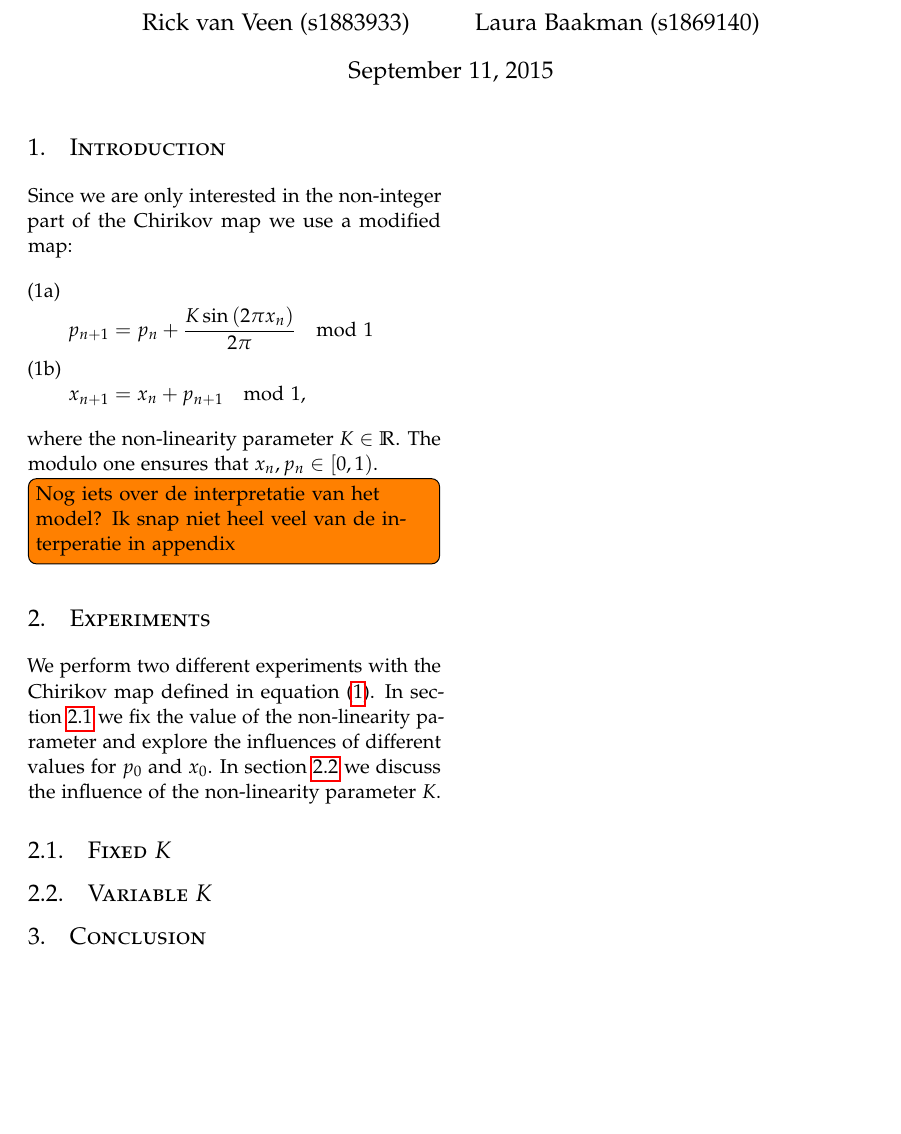
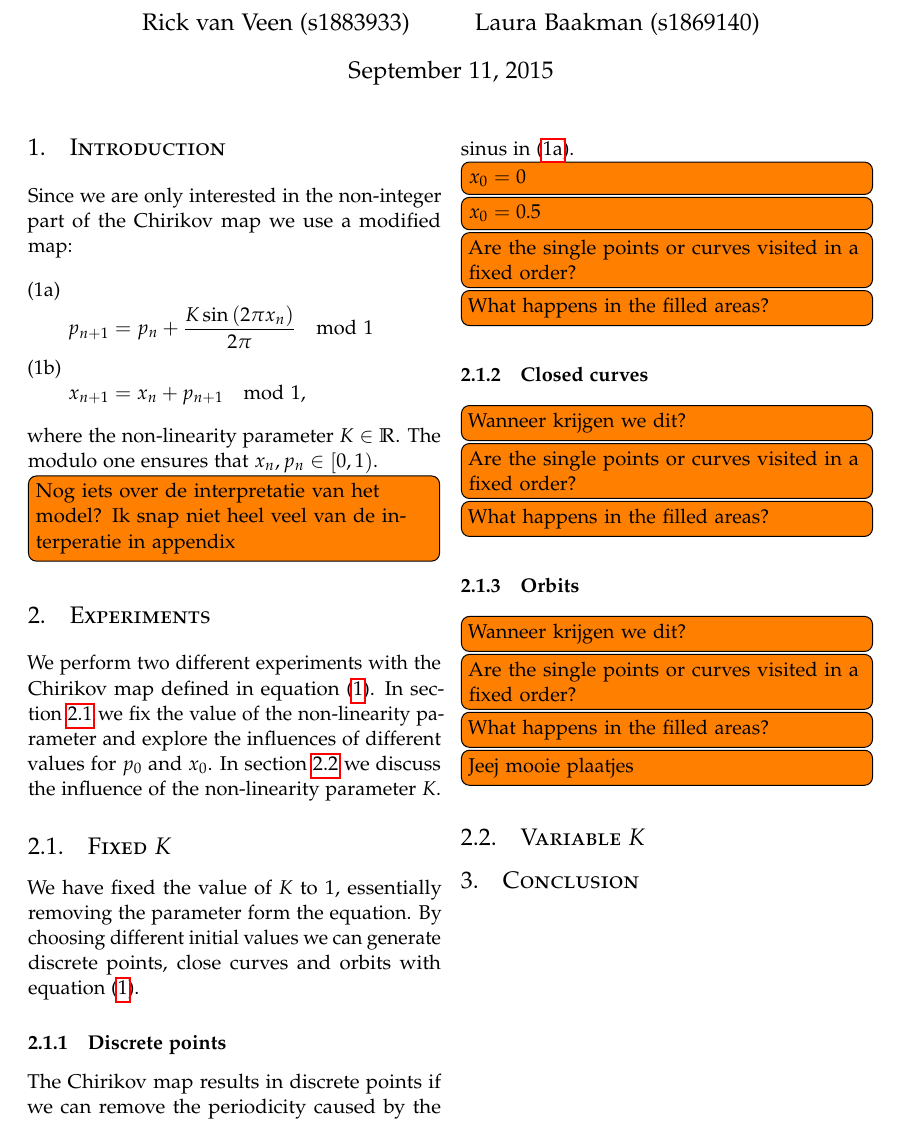
Before and after one commit to lauraBaakman/Modelling-and-Simulation, a LaTeX problem sheet (Practica/Assignment 1/report/practicum1.tex, which reads Practica/Assignment 1/report/experiment.tex): part of page 1 of 3, cut so that both start at the same text, the shorter picture padded with empty space. Compiled offline with pdfLaTeX.

Commit message:
Beetje meer blaat, maar voor todos.

```diff
--- a/Practica/Assignment 1/report/experiment.tex
+++ b/Practica/Assignment 1/report/experiment.tex
@@ -3,7 +3,31 @@ We perform two different experiments with the Chirikov map defined in \cref{eq:c
 
 \subsection[]{Fixed $K$}
 \label{ss:fixed}
+	We have fixed the value of $K$ to 1, essentially removing the parameter form the equation. By choosing different initial values we can generate discrete points, close curves and orbits with \cref{eq:chirikov}.
 
+	\subsubsection{Discrete points}
+	The Chirikov map results in discrete points if we can remove the periodicity caused by the sinus in \eqref{eq:chirikov:p}.
+
+	\todo[inline]{$x_0 = 0$}
+
+	\todo[inline]{$x_0 = 0.5$}
+
+
+	\todo[inline]{Are the single points or curves visited in a fixed order?}
+	\todo[inline]{What happens in the filled areas?}
+
+	\subsubsection{Closed curves}
+	\todo[inline]{Wanneer krijgen we dit?}
+	\todo[inline]{Are the single points or curves visited in a fixed order?}
+	\todo[inline]{What happens in the filled areas?}
+
+	\subsubsection{Orbits}
+	\todo[inline]{Wanneer krijgen we dit?}
+	\todo[inline]{Are the single points or curves visited in a fixed order?}
+	\todo[inline]{What happens in the filled areas?}
+
+
+	\todo[inline]{Jeej mooie plaatjes}
 
 	\input{experiment_a_images.tex}
 
```
